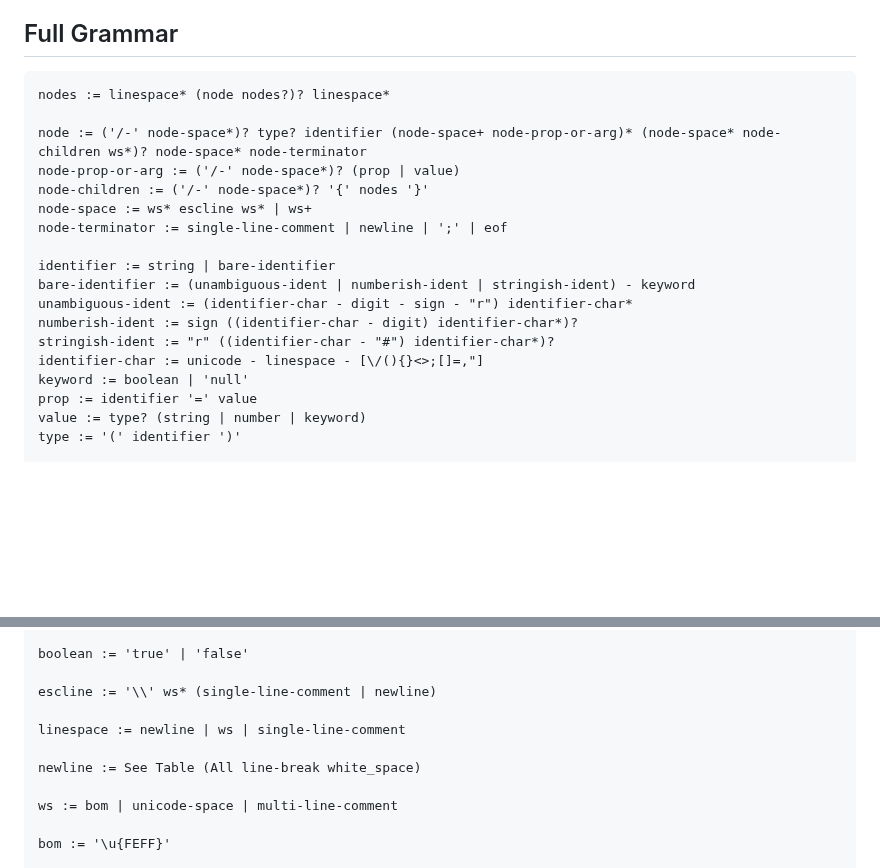
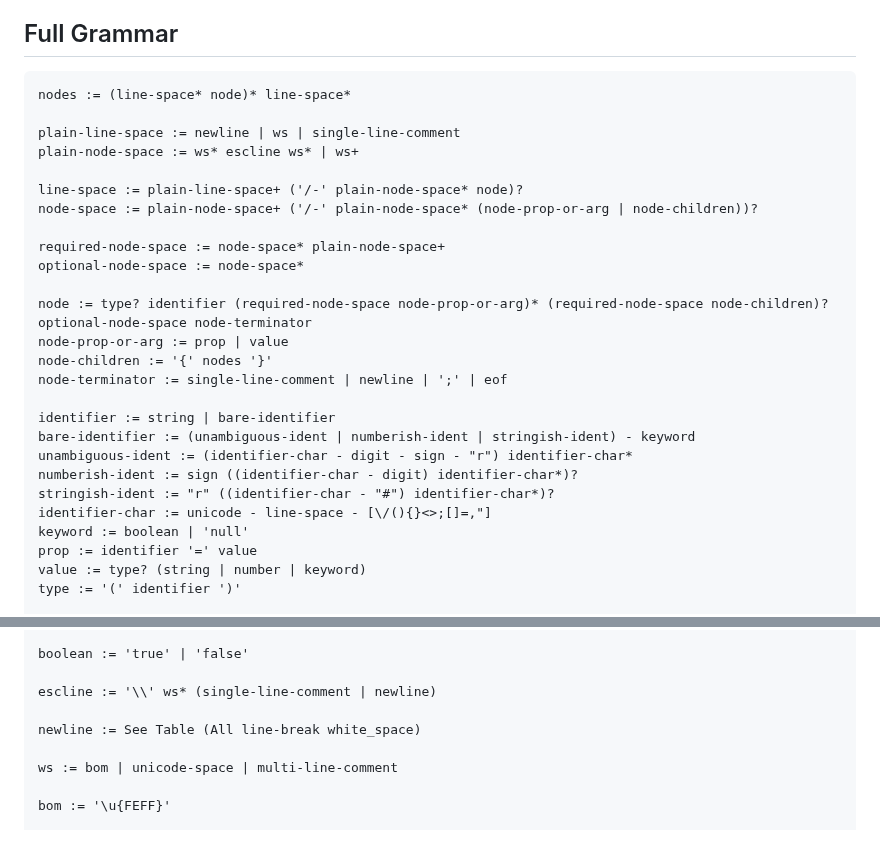
Before and after one commit to kdl-org/kdl, a Markdown page: SPEC.md, 2 parts joined by grey strips. GitHub-like rendering; blank space fills up the shorter version.

Commit message:
Update formal grammar for KDL 2.0 (#285)
Fixes: https://github.com/kdl-org/kdl/issues/284

* Update formal grammar

* Update SPEC.md for KDL 2.0 preview

* Update SPEC.md

Co-authored-by: Christopher Durham <cad97@cad97.com>

---------

Co-authored-by: Tab Atkins Jr <jackalmage@gmail.com>
Co-authored-by: Kat Marchán <kzm@zkat.tech>

````diff
--- a/SPEC.md
+++ b/SPEC.md
@@ -473,12 +473,20 @@ Note that for the purpose of new lines, CRLF is considered _a single newline_.
 ## Full Grammar
 
 ```
-nodes := linespace* (node nodes?)? linespace*
+nodes := (line-space* node)* line-space*
 
-node := ('/-' node-space*)? type? identifier (node-space+ node-prop-or-arg)* (node-space* node-children ws*)? node-space* node-terminator
-node-prop-or-arg := ('/-' node-space*)? (prop | value)
-node-children := ('/-' node-space*)? '{' nodes '}'
-node-space := ws* escline ws* | ws+
+plain-line-space := newline | ws | single-line-comment
+plain-node-space := ws* escline ws* | ws+
+
+line-space := plain-line-space+ ('/-' plain-node-space* node)?
+node-space := plain-node-space+ ('/-' plain-node-space* (node-prop-or-arg | node-children))?
+
+required-node-space := node-space* plain-node-space+
+optional-node-space := node-space*
+
+node := type? identifier (required-node-space node-prop-or-arg)* (required-node-space node-children)? optional-node-space node-terminator
+node-prop-or-arg := prop | value
+node-children := '{' nodes '}'
 node-terminator := single-line-comment | newline | ';' | eof
 
 identifier := string | bare-identifier
@@ -486,7 +494,7 @@ bare-identifier := (unambiguous-ident | numberish-ident | stringish-ident) - key
 unambiguous-ident := (identifier-char - digit - sign - "r") identifier-char*
 numberish-ident := sign ((identifier-char - digit) identifier-char*)?
 stringish-ident := "r" ((identifier-char - "#") identifier-char*)?
-identifier-char := unicode - linespace - [\/(){}<>;[]=,"]
+identifier-char := unicode - line-space - [\/(){}<>;[]=,"]
 keyword := boolean | 'null'
 prop := identifier '=' value
 value := type? (string | number | keyword)
@@ -518,8 +526,6 @@ boolean := 'true' | 'false'
 
 escline := '\\' ws* (single-line-comment | newline)
 
-linespace := newline | ws | single-line-comment
-
 newline := See Table (All line-break white_space)
 
 ws := bom | unicode-space | multi-line-comment
````
